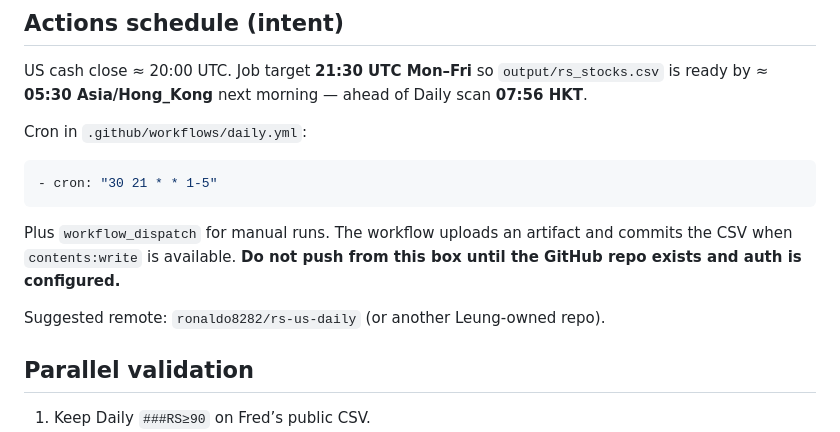
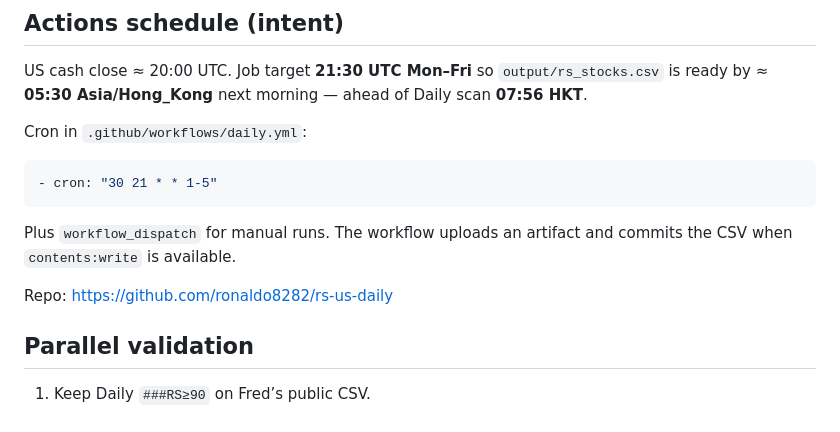
Before and after one commit to ronaldo8282/rs-us-daily, a Markdown page: README.md, the part around the change. GitHub-like rendering.

Commit message:
docs: point README at live ronaldo8282/rs-us-daily URL

````diff
--- a/README.md
+++ b/README.md
@@ -88,10 +88,9 @@ Cron in `.github/workflows/daily.yml`:
 ```
 
 Plus `workflow_dispatch` for manual runs. The workflow uploads an artifact and
-commits the CSV when `contents:write` is available. **Do not push from this box
-until the GitHub repo exists and auth is configured.**
+commits the CSV when `contents:write` is available.
 
-Suggested remote: `ronaldo8282/rs-us-daily` (or another Leung-owned repo).
+Repo: https://github.com/ronaldo8282/rs-us-daily
 
 ## Parallel validation
 
````
